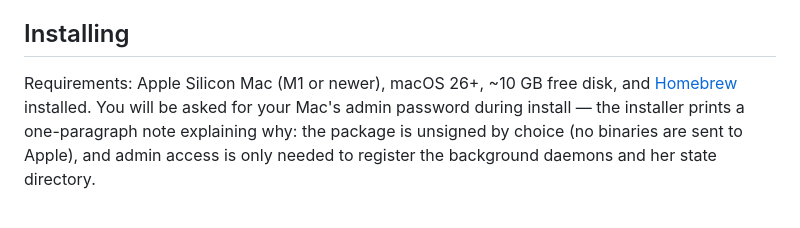
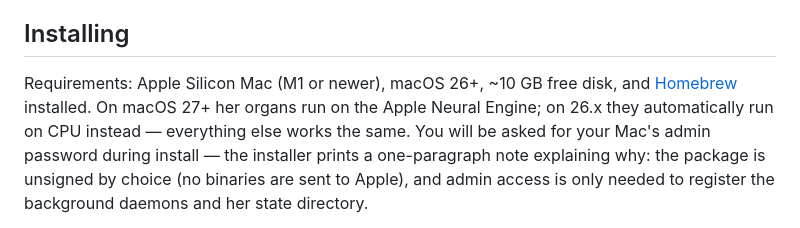
Before and after one commit to savageAZfck/Bad_Apple, a Markdown page: USER_GUIDE.md, the part around the change. Rendered like a GitHub page.

Commit message:
docs: ANE organs need macOS 27+, 26.x falls back to CPU automatically
Signed-off-by: Adam Clark <savagetism@icloud.com>

```diff
--- a/USER_GUIDE.md
+++ b/USER_GUIDE.md
@@ -20,7 +20,9 @@ A few things worth knowing up front:
 ## Installing
 
 Requirements: Apple Silicon Mac (M1 or newer), macOS 26+, ~10 GB free disk, and
-[Homebrew](https://brew.sh) installed. You will be asked for your Mac's admin
+[Homebrew](https://brew.sh) installed. On macOS 27+ her organs run on the Apple
+Neural Engine; on 26.x they automatically run on CPU instead — everything else
+works the same. You will be asked for your Mac's admin
 password during install — the installer prints a one-paragraph note explaining
 why: the package is unsigned by choice (no binaries are sent to Apple), and
 admin access is only needed to register the background daemons and her state
```
